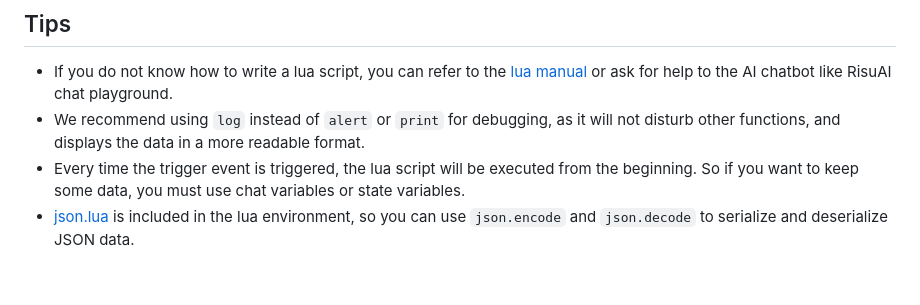
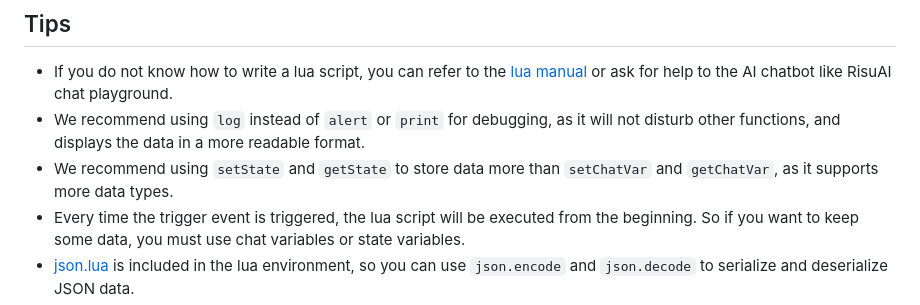
Before and after one commit to kwaroran/docs, a Markdown page: srp/lua.md, the part around the change. Rendered like a GitHub page; blank space fills up the shorter version.

Commit message:
Add State tips

```diff
--- a/srp/lua.md
+++ b/srp/lua.md
@@ -239,6 +239,7 @@ This is a async function. use `simpleLLM(triggerId, message):await()` to wait fo
 
 - If you do not know how to write a lua script, you can refer to the [lua manual](https://www.lua.org/manual/5.4/) or ask for help to the AI chatbot like RisuAI chat playground.
 - We recommend using `log` instead of `alert` or `print` for debugging, as it will not disturb other functions, and displays the data in a more readable format.
+- We recommend using `setState` and `getState` to store data more than `setChatVar` and `getChatVar`, as it supports more data types.
 - Every time the trigger event is triggered, the lua script will be executed from the beginning. So if you want to keep some data, you must use chat variables or state variables.
 - [json.lua](https://github.com/rxi/json.lua) is included in the lua environment, so you can use `json.encode` and `json.decode` to serialize and deserialize JSON data.
 - Since the application only offers a small GUI for the lua script, we recommend using an external editor like [VSCode](https://code.visualstudio.com/) for writing the script, and then copy and paste it to the application.
```
